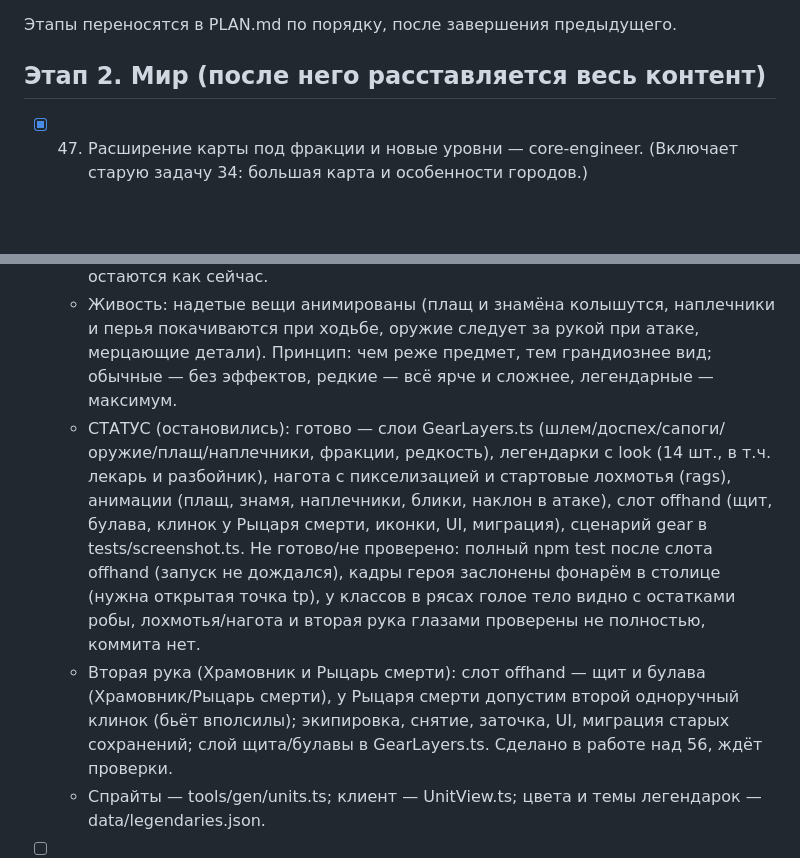
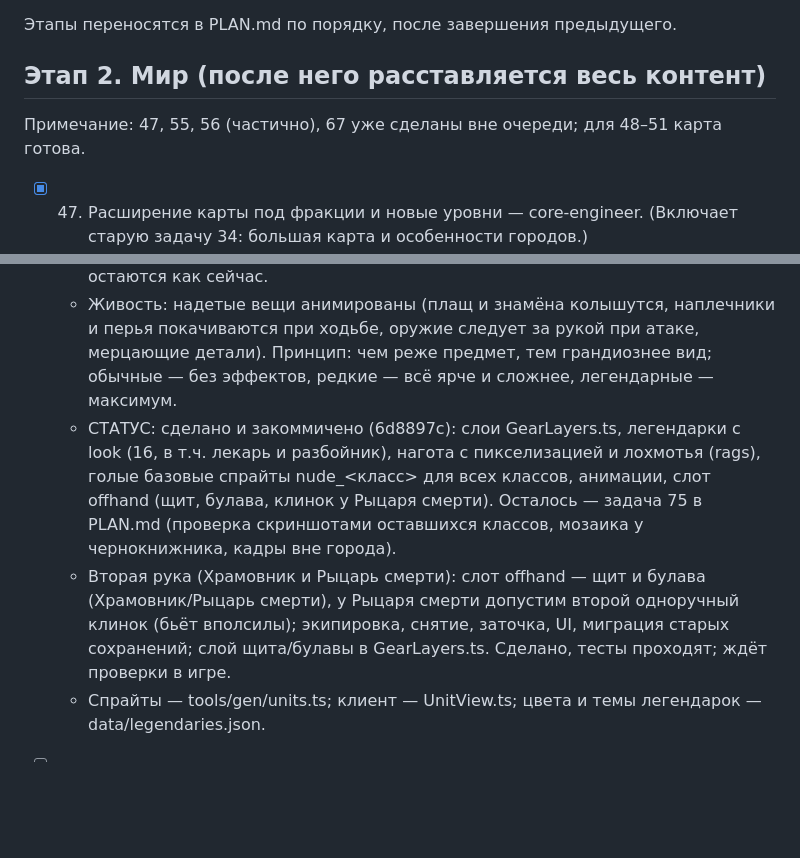
Before and after one commit to vernondevs/Projects, a Markdown page: BACKLOG.md, 2 parts joined by grey strips. Drawn GitHub-style; blank space fills up the shorter version.

```diff
--- a/BACKLOG.md
+++ b/BACKLOG.md
@@ -3,6 +3,8 @@
 Этапы переносятся в PLAN.md по порядку, после завершения предыдущего.
 
 ## Этап 2. Мир (после него расставляется весь контент)
+
+Примечание: 47, 55, 56 (частично), 67 уже сделаны вне очереди; для 48–51 карта готова.
 
 - [x] 47. Расширение карты под фракции и новые уровни — core-engineer. (Включает старую задачу 34: большая карта и особенности городов.)
   - Новые зоны до максимального уровня, пересчёт уровней мобов в старых зонах. Подводных локаций нет — все локации реалистичные (подводная бухта из биомов убрана).
@@ -29,8 +31,8 @@
   - Легендарные сеты — как на референсе (пиксель-арт, крупные яркие силуэты: рога, пламенные плечи, огромные шлемы и клинки): узнаваемый силуэт, своя палитра и тема, анимированные эффекты (огонь, молнии, аура, парящие элементы); эффекты усиливаются с заточкой.
   - Базовая внешность: без экипировки персонаж полностью раздет, область паха скрыта цензурным размытием (пикселизация); новый герой появляется в стартовых лохмотьях (стартовый комплект). Превью на экране выбора класса остаются как сейчас.
   - Живость: надетые вещи анимированы (плащ и знамёна колышутся, наплечники и перья покачиваются при ходьбе, оружие следует за рукой при атаке, мерцающие детали). Принцип: чем реже предмет, тем грандиознее вид; обычные — без эффектов, редкие — всё ярче и сложнее, легендарные — максимум.
-  - СТАТУС (остановились): готово — слои GearLayers.ts (шлем/доспех/сапоги/оружие/плащ/наплечники, фракции, редкость), легендарки с look (14 шт., в т.ч. лекарь и разбойник), нагота с пикселизацией и стартовые лохмотья (rags), анимации (плащ, знамя, наплечники, блики, наклон в атаке), слот offhand (щит, булава, клинок у Рыцаря смерти, иконки, UI, миграция), сценарий gear в tests/screenshot.ts. Не готово/не проверено: полный npm test после слота offhand (запуск не дождался), кадры героя заслонены фонарём в столице (нужна открытая точка tp), у классов в рясах голое тело видно с остатками робы, лохмотья/нагота и вторая рука глазами проверены не полностью, коммита нет.
-  - Вторая рука (Храмовник и Рыцарь смерти): слот offhand — щит и булава (Храмовник/Рыцарь смерти), у Рыцаря смерти допустим второй одноручный клинок (бьёт вполсилы); экипировка, снятие, заточка, UI, миграция старых сохранений; слой щита/булавы в GearLayers.ts. Сделано в работе над 56, ждёт проверки.
+  - СТАТУС: сделано и закоммичено (6d8897c): слои GearLayers.ts, легендарки с look (16, в т.ч. лекарь и разбойник), нагота с пикселизацией и лохмотья (rags), голые базовые спрайты nude_<класс> для всех классов, анимации, слот offhand (щит, булава, клинок у Рыцаря смерти). Осталось — задача 75 в PLAN.md (проверка скриншотами оставшихся классов, мозаика у чернокнижника, кадры вне города).
+  - Вторая рука (Храмовник и Рыцарь смерти): слот offhand — щит и булава (Храмовник/Рыцарь смерти), у Рыцаря смерти допустим второй одноручный клинок (бьёт вполсилы); экипировка, снятие, заточка, UI, миграция старых сохранений; слой щита/булавы в GearLayers.ts. Сделано, тесты проходят; ждёт проверки в игре.
   - Спрайты — tools/gen/units.ts; клиент — UnitView.ts; цвета и темы легендарок — data/legendaries.json.
 - [ ] 57. Качество маунтов — feature-dev. Детальный вид и анимации; свои маунты у каждой фракции (кони у людей, скелеты коней у нежити).
 
```
Also changed, not shown: other parts of BACKLOG.md (+1 -1 lines), PLAN.md (+19 -8 lines).
